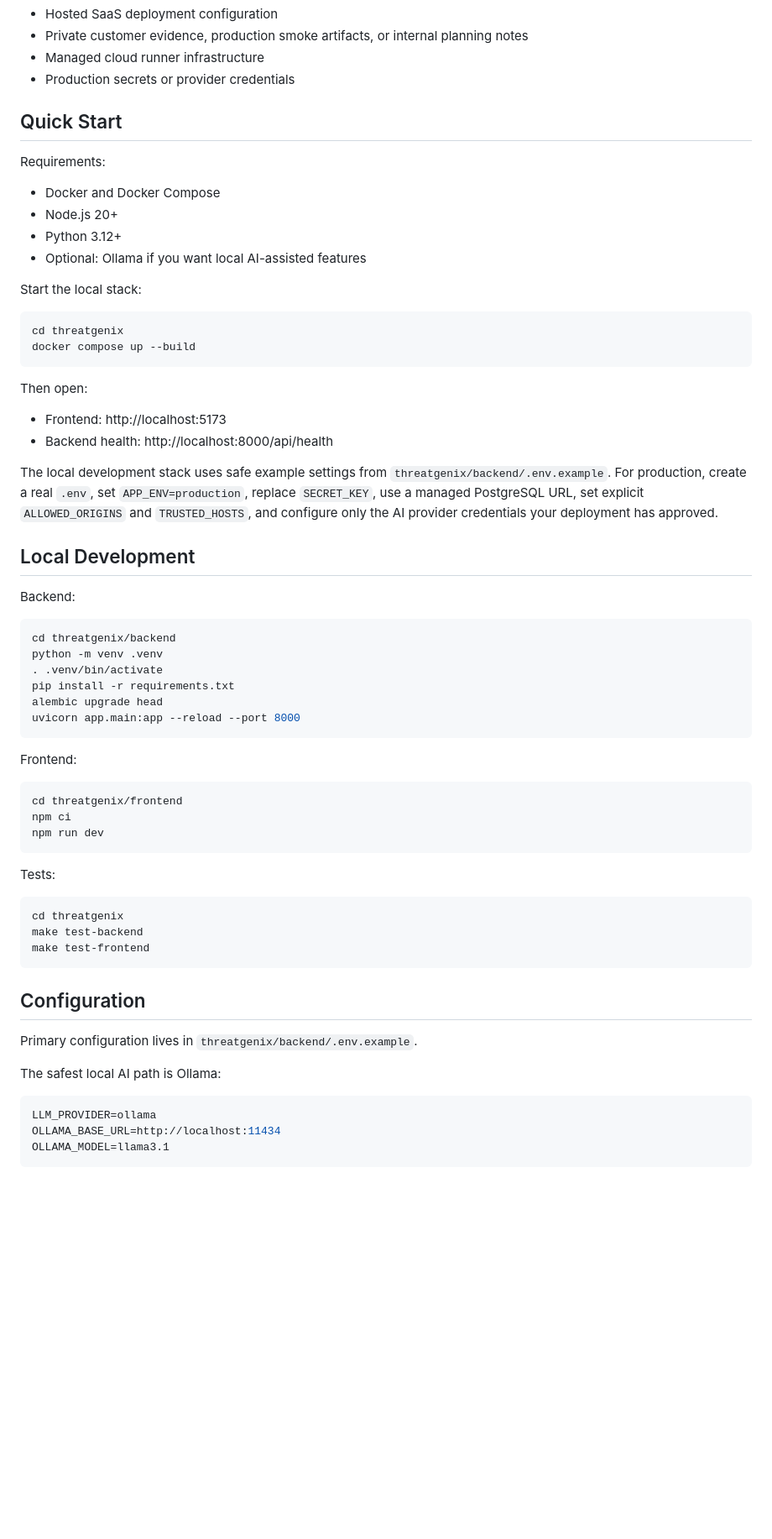
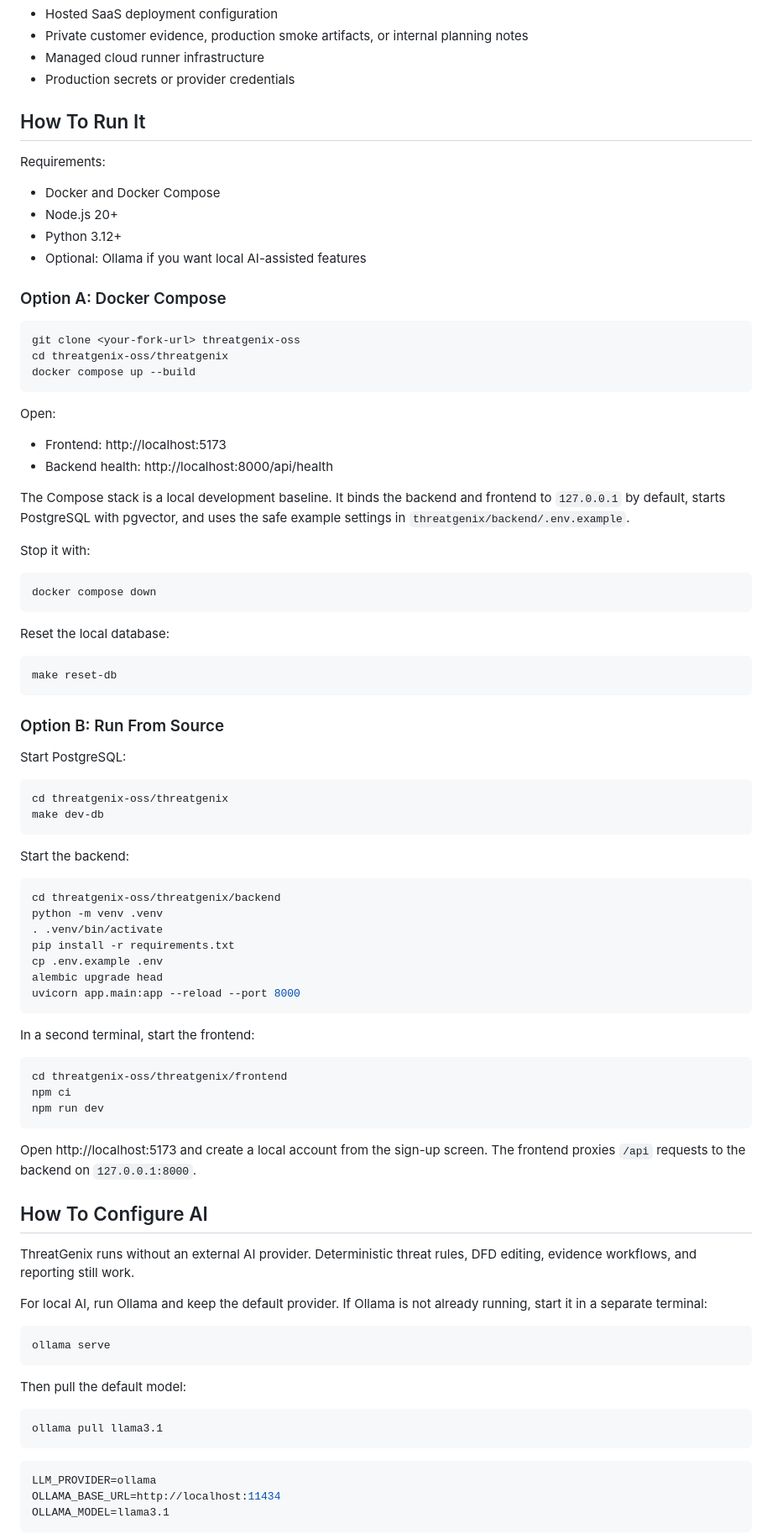
Before and after one commit to ibrolord/threatgenix-oss, a Markdown page: README.md, the part around one of its changes. Shown at 84% size. Rendered like a GitHub page; blank space fills up the shorter version.

````diff
--- a/README.md
+++ b/README.md
@@ -20,7 +20,7 @@ This repository is the open-source self-hosted edition. It is intended for local
 - Managed cloud runner infrastructure
 - Production secrets or provider credentials
 
-## Quick Start
+## How To Run It
 
 Requirements:
 
@@ -29,56 +29,86 @@ Requirements:
 - Python 3.12+
 - Optional: Ollama if you want local AI-assisted features
 
-Start the local stack:
+### Option A: Docker Compose
 
 ```bash
-cd threatgenix
+git clone <your-fork-url> threatgenix-oss
+cd threatgenix-oss/threatgenix
 docker compose up --build
 ```
 
-Then open:
+Open:
 
 - Frontend: http://localhost:5173
 - Backend health: http://localhost:8000/api/health
 
-The local development stack uses safe example settings from `threatgenix/backend/.env.example`. For production, create a real `.env`, set `APP_ENV=production`, replace `SECRET_KEY`, use a managed PostgreSQL URL, set explicit `ALLOWED_ORIGINS` and `TRUSTED_HOSTS`, and configure only the AI provider credentials your deployment has approved.
+The Compose stack is a local development baseline. It binds the backend and
+frontend to `127.0.0.1` by default, starts PostgreSQL with pgvector, and uses the
+safe example settings in `threatgenix/backend/.env.example`.
 
-## Local Development
-
-Backend:
+Stop it with:
 
 ```bash
-cd threatgenix/backend
+docker compose down
+```
+
+Reset the local database:
+
+```bash
+make reset-db
+```
+
+### Option B: Run From Source
+
+Start PostgreSQL:
+
+```bash
+cd threatgenix-oss/threatgenix
+make dev-db
+```
+
+Start the backend:
+
+```bash
+cd threatgenix-oss/threatgenix/backend
 python -m venv .venv
 . .venv/bin/activate
 pip install -r requirements.txt
+cp .env.example .env
 alembic upgrade head
 uvicorn app.main:app --reload --port 8000
 ```
 
-Frontend:
+In a second terminal, start the frontend:
 
 ```bash
-cd threatgenix/frontend
+cd threatgenix-oss/threatgenix/frontend
 npm ci
 npm run dev
 ```
 
-Tests:
+Open http://localhost:5173 and create a local account from the sign-up screen.
+The frontend proxies `/api` requests to the backend on `127.0.0.1:8000`.
+
+## How To Configure AI
+
+ThreatGenix runs without an external AI provider. Deterministic threat rules,
+DFD editing, evidence workflows, and reporting still work.
+
+For local AI, run Ollama and keep the default provider. If Ollama is not already
+running, start it in a separate terminal:
 
 ```bash
-cd threatgenix
-make test-backend
-make test-frontend
+ollama serve
 ```
 
-## Configuration
-
-Primary configuration lives in `threatgenix/backend/.env.example`.
-
-The safest local AI path is Ollama:
+Then pull the default model:
 
 ```bash
+ollama pull llama3.1
+```
+
+```env
 LLM_PROVIDER=ollama
 OLLAMA_BASE_URL=http://localhost:11434
 OLLAMA_MODEL=llama3.1
````
Also changed, not shown: other parts of README.md (+84 -1 lines).
